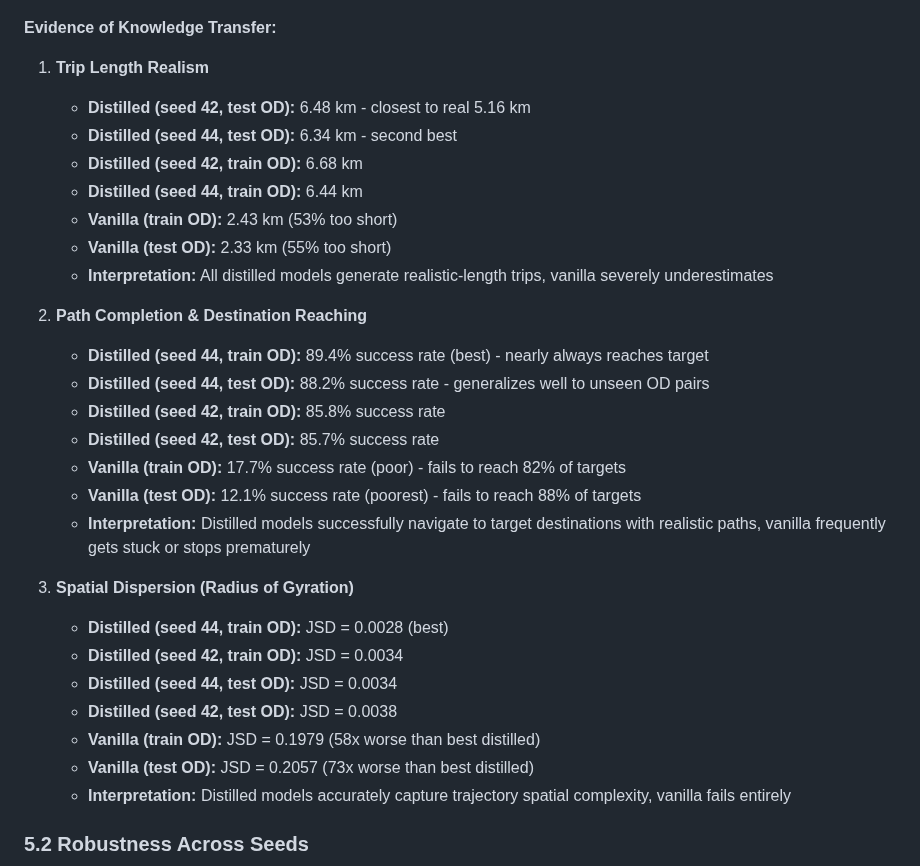
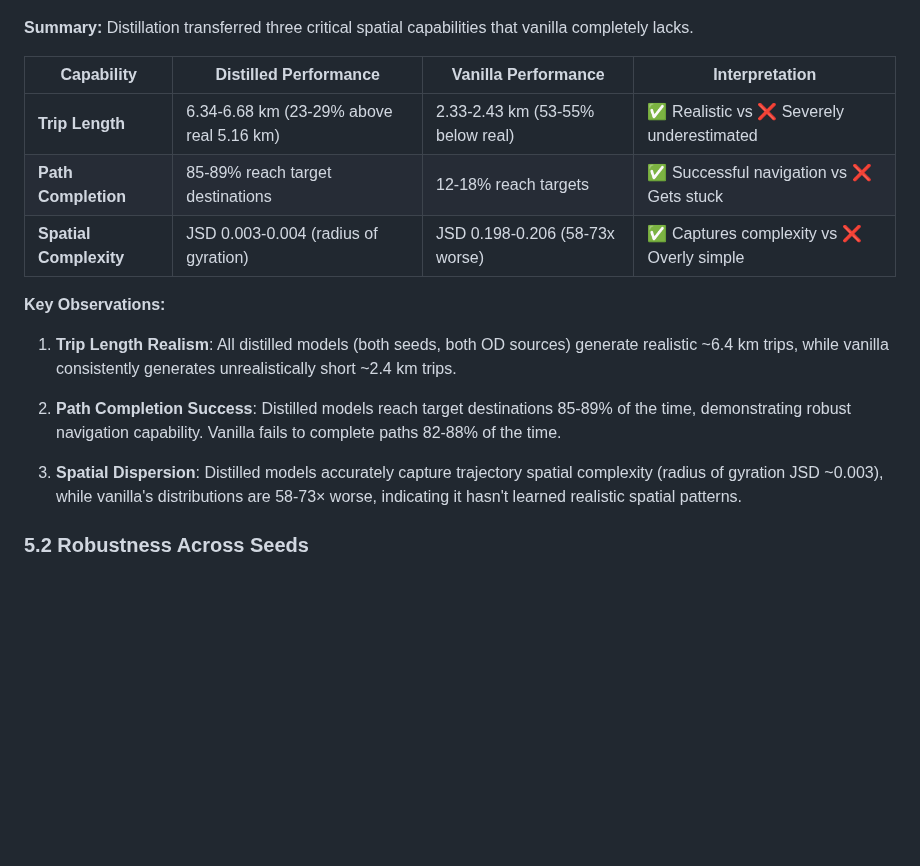
Before and after one commit to matercomus/HOSER, a Markdown page: hoser-distill-optuna-6/EVALUATION_ANALYSIS.md, the part around the change. Rendered like a GitHub page; blank space fills up the shorter version.

Commit message:
📝 docs: simplify section 5.1 with summary table
Cleaned up section 5.1 (Spatial Understanding):
- Replaced 30+ bullet points with concise summary table
- Three key capabilities in easy-to-scan format
- Clear visual comparison: Distilled ✅ vs Vanilla ❌
- Key observations kept for context
- Much easier to read and present

```diff
--- a/hoser-distill-optuna-6/EVALUATION_ANALYSIS.md
+++ b/hoser-distill-optuna-6/EVALUATION_ANALYSIS.md
@@ -459,34 +459,21 @@ This section was already covered in [Section 3: Key Findings](#3-key-findings).
 
 ![Spatial Metrics Heatmap](figures/metrics_heatmap.png)
 
-**Evidence of Knowledge Transfer:**
+**Summary:** Distillation transferred three critical spatial capabilities that vanilla completely lacks.
 
-1. **Trip Length Realism**
-   - **Distilled (seed 42, test OD):** 6.48 km - closest to real 5.16 km
-   - **Distilled (seed 44, test OD):** 6.34 km - second best
-   - **Distilled (seed 42, train OD):** 6.68 km
-   - **Distilled (seed 44, train OD):** 6.44 km
-   - **Vanilla (train OD):** 2.43 km (53% too short)
-   - **Vanilla (test OD):** 2.33 km (55% too short)
-   - **Interpretation:** All distilled models generate realistic-length trips, vanilla severely underestimates
+| Capability | Distilled Performance | Vanilla Performance | Interpretation |
+|------------|----------------------|---------------------|----------------|
+| **Trip Length** | 6.34-6.68 km (23-29% above real 5.16 km) | 2.33-2.43 km (53-55% below real) | ✅ Realistic vs ❌ Severely underestimated |
+| **Path Completion** | 85-89% reach target destinations | 12-18% reach targets | ✅ Successful navigation vs ❌ Gets stuck |
+| **Spatial Complexity** | JSD 0.003-0.004 (radius of gyration) | JSD 0.198-0.206 (58-73x worse) | ✅ Captures complexity vs ❌ Overly simple |
 
-2. **Path Completion & Destination Reaching**
-   - **Distilled (seed 44, train OD):** 89.4% success rate (best) - nearly always reaches target
-   - **Distilled (seed 44, test OD):** 88.2% success rate - generalizes well to unseen OD pairs
-   - **Distilled (seed 42, train OD):** 85.8% success rate
-   - **Distilled (seed 42, test OD):** 85.7% success rate
-   - **Vanilla (train OD):** 17.7% success rate (poor) - fails to reach 82% of targets
-   - **Vanilla (test OD):** 12.1% success rate (poorest) - fails to reach 88% of targets
-   - **Interpretation:** Distilled models successfully navigate to target destinations with realistic paths, vanilla frequently gets stuck or stops prematurely
+**Key Observations:**
 
-3. **Spatial Dispersion (Radius of Gyration)**
-   - **Distilled (seed 44, train OD):** JSD = 0.0028 (best)
-   - **Distilled (seed 42, train OD):** JSD = 0.0034
-   - **Distilled (seed 44, test OD):** JSD = 0.0034
-   - **Distilled (seed 42, test OD):** JSD = 0.0038
-   - **Vanilla (train OD):** JSD = 0.1979 (58x worse than best distilled)
-   - **Vanilla (test OD):** JSD = 0.2057 (73x worse than best distilled)
-   - **Interpretation:** Distilled models accurately capture trajectory spatial complexity, vanilla fails entirely
+1. **Trip Length Realism**: All distilled models (both seeds, both OD sources) generate realistic ~6.4 km trips, while vanilla consistently generates unrealistically short ~2.4 km trips.
+
+2. **Path Completion Success**: Distilled models reach target destinations 85-89% of the time, demonstrating robust navigation capability. Vanilla fails to complete paths 82-88% of the time.
+
+3. **Spatial Dispersion**: Distilled models accurately capture trajectory spatial complexity (radius of gyration JSD ~0.003), while vanilla's distributions are 58-73× worse, indicating it hasn't learned realistic spatial patterns.
 
 ### 5.2 Robustness Across Seeds
 
```
